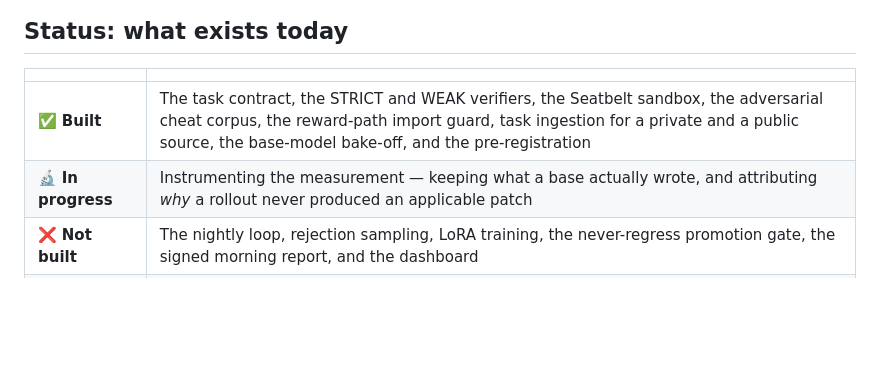
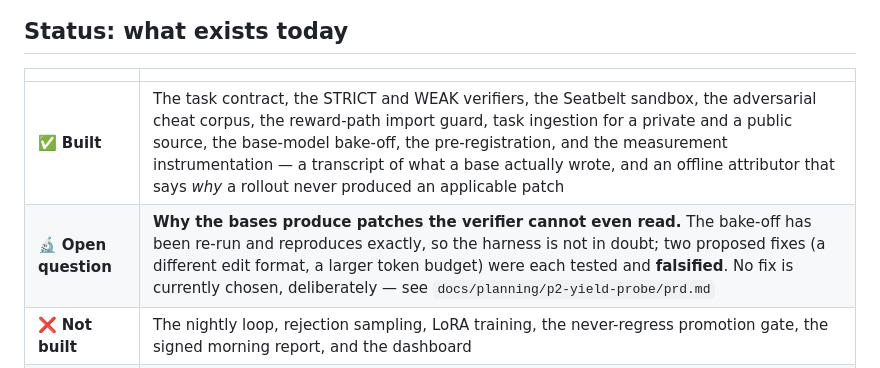
Before and after one commit to haqaliz/whetstone, a Markdown page: README.md, the part around the change. Drawn GitHub-style; blank space fills up the shorter version.

Commit message:
Say what the open question is, now that the work is not open
The README's status table still listed the measurement instrumentation as in
progress. It shipped, it was used, and what it produced is more useful than the
row it replaces: the bake-off re-runs and reproduces exactly, so the harness is
not in doubt, and two proposed fixes were each tested and falsified.

So the "in progress" row becomes an open *question* — why the bases emit
patches the verifier cannot even read — and it says plainly that no fix is
currently chosen. A front page that listed a fix nobody has evidence for would
be the one kind of dishonesty this README spends its length arguing against.

Co-Authored-By: Claude Opus 5 (1M context) <noreply@anthropic.com>

```diff
--- a/README.md
+++ b/README.md
@@ -202,8 +202,8 @@ test produced a **PASS with no patch applied at all**.
 
 | | |
 |---|---|
-| ✅ **Built** | The task contract, the STRICT and WEAK verifiers, the Seatbelt sandbox, the adversarial cheat corpus, the reward-path import guard, task ingestion for a private and a public source, the base-model bake-off, and the pre-registration |
-| 🔬 **In progress** | Instrumenting the measurement — keeping what a base actually wrote, and attributing *why* a rollout never produced an applicable patch |
+| ✅ **Built** | The task contract, the STRICT and WEAK verifiers, the Seatbelt sandbox, the adversarial cheat corpus, the reward-path import guard, task ingestion for a private and a public source, the base-model bake-off, the pre-registration, and the measurement instrumentation — a transcript of what a base actually wrote, and an offline attributor that says *why* a rollout never produced an applicable patch |
+| 🔬 **Open question** | **Why the bases produce patches the verifier cannot even read.** The bake-off has been re-run and reproduces exactly, so the harness is not in doubt; two proposed fixes (a different edit format, a larger token budget) were each tested and **falsified**. No fix is currently chosen, deliberately — see `docs/planning/p2-yield-probe/prd.md` |
 | ❌ **Not built** | The nightly loop, rejection sampling, LoRA training, the never-regress promotion gate, the signed morning report, and the dashboard |
 | 🚫 **Not released** | No tags, no PyPI package, no version. The distribution name will be `whetstonehq`; the import package and the CLI stay `whetstone` |
 
```
